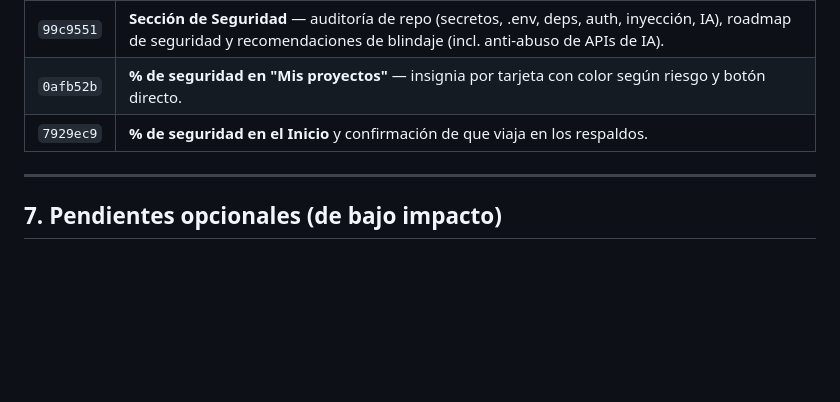
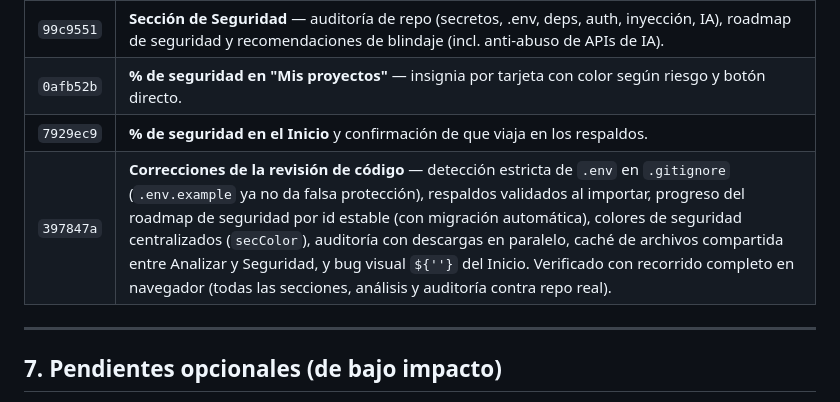
Before and after one commit to giopark4444-commits/mapa-de-apps-v2, a Markdown page: RESUMEN.md, the part around the change. Drawn GitHub-style; blank space fills up the shorter version.

Commit message:
Actualiza RESUMEN.md con las correcciones de la revisión
Co-Authored-By: Claude Opus 4.8 <noreply@anthropic.com>

```diff
--- a/RESUMEN.md
+++ b/RESUMEN.md
@@ -112,6 +112,7 @@ Tres pestañas:
 | `99c9551` | **Sección de Seguridad** — auditoría de repo (secretos, .env, deps, auth, inyección, IA), roadmap de seguridad y recomendaciones de blindaje (incl. anti-abuso de APIs de IA). |
 | `0afb52b` | **% de seguridad en "Mis proyectos"** — insignia por tarjeta con color según riesgo y botón directo. |
 | `7929ec9` | **% de seguridad en el Inicio** y confirmación de que viaja en los respaldos. |
+| `397847a` | **Correcciones de la revisión de código** — detección estricta de `.env` en `.gitignore` (`.env.example` ya no da falsa protección), respaldos validados al importar, progreso del roadmap de seguridad por id estable (con migración automática), colores de seguridad centralizados (`secColor`), auditoría con descargas en paralelo, caché de archivos compartida entre Analizar y Seguridad, y bug visual `${''}` del Inicio. Verificado con recorrido completo en navegador (todas las secciones, análisis y auditoría contra repo real). |
 
 ---
 
```
